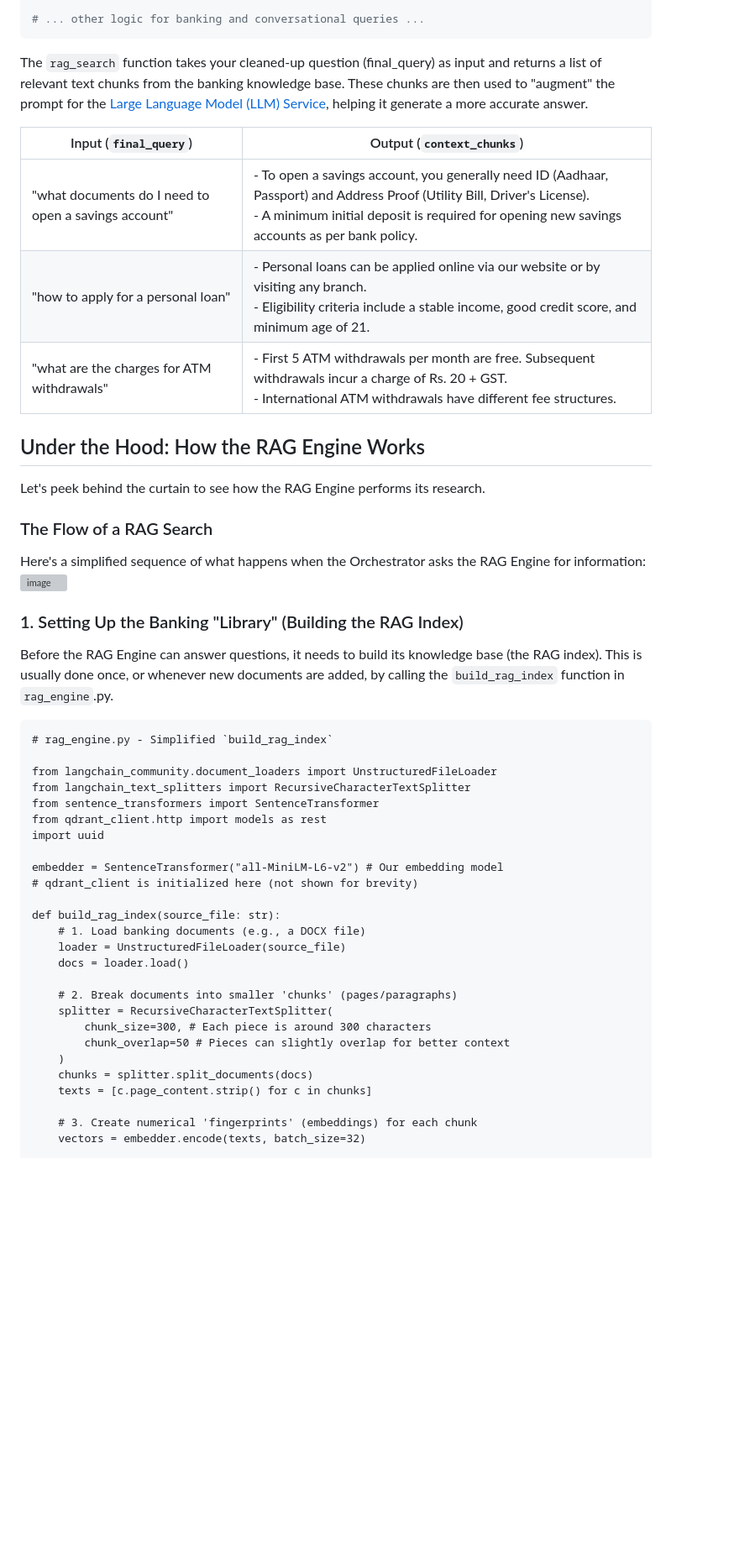
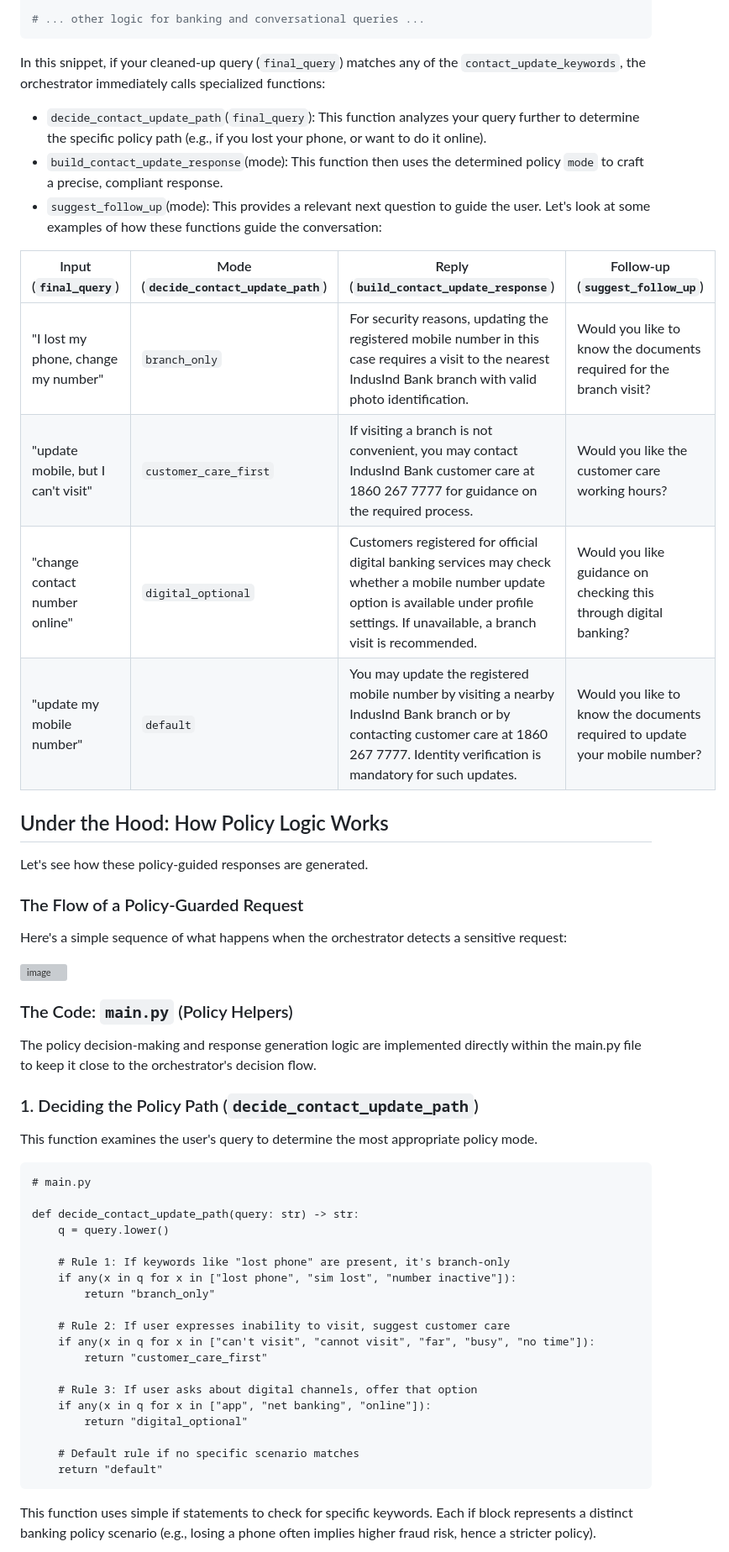
Before and after one commit to ManoMadhusudhanan/Banking_AI_Assistance, a Markdown page: docs/Chapter 5: Domain-Specific Banking Policy & Logic .md, the part around one of its changes. Shown at 84% size. Drawn GitHub-style; blank space fills up the shorter version; grey boxes are pictures that could not be loaded.

````diff
--- a/docs/Chapter 5: Domain-Specific Banking Policy & Logic .md
+++ b/docs/Chapter 5: Domain-Specific Banking Policy & Logic .md
@@ -79,48 +111,53 @@ if final_query and any(k in final_query for k in contact_update_keywords):
 
 # ... other logic for banking and conversational queries ...
 ```
-The `rag_search` function takes your cleaned-up question (final_query) as input and returns a list of relevant text chunks from the banking knowledge base. These chunks are then used to "augment" the prompt for the[ Large Language Model (LLM) Service](https://github.com/ManoMadhusudhanan/Banking_AI_Assistance/blob/main/docs/Chapter%207%3A%20Large%20Language%20Model%20(LLM)%20Integration.md), helping it generate a more accurate answer.
+In this snippet, if your cleaned-up query (`final_query`) matches any of the `contact_update_keywords`, the orchestrator immediately calls specialized functions:
 
-| Input (`final_query`) | Output (`context_chunks`) |
-|----------------------|---------------------------|
-| "what documents do I need to open a savings account" | - To open a savings account, you generally need ID (Aadhaar, Passport) and Address Proof (Utility Bill, Driver's License).<br>- A minimum initial deposit is required for opening new savings accounts as per bank policy. |
-| "how to apply for a personal loan" | - Personal loans can be applied online via our website or by visiting any branch.<br>- Eligibility criteria include a stable income, good credit score, and minimum age of 21. |
-| "what are the charges for ATM withdrawals" | - First 5 ATM withdrawals per month are free. Subsequent withdrawals incur a charge of Rs. 20 + GST.<br>- International ATM withdrawals have different fee structures. |
+- `decide_contact_update_path`(`final_query`): This function analyzes your query further to determine the specific policy path (e.g., if you lost your phone, or want to do it online).
+- `build_contact_update_response`(mode): This function then uses the determined policy `mode` to craft a precise, compliant response.
+- `suggest_follow_up`(mode): This provides a relevant next question to guide the user.
+Let's look at some examples of how these functions guide the conversation:
 
-## Under the Hood: How the RAG Engine Works
-Let's peek behind the curtain to see how the RAG Engine performs its research.
+| Input (`final_query`) | Mode (`decide_contact_update_path`) | Reply (`build_contact_update_response`) | Follow-up (`suggest_follow_up`) |
+|----------------------|------------------------------------|-----------------------------------------|---------------------------------|
+| "I lost my phone, change my number" | `branch_only` | For security reasons, updating the registered mobile number in this case requires a visit to the nearest IndusInd Bank branch with valid photo identification. | Would you like to know the documents required for the branch visit? |
+| "update mobile, but I can't visit" | `customer_care_first` | If visiting a branch is not convenient, you may contact IndusInd Bank customer care at 1860 267 7777 for guidance on the required process. | Would you like the customer care working hours? |
+| "change contact number online" | `digital_optional` | Customers registered for official digital banking services may check whether a mobile number update option is available under profile settings. If unavailable, a branch visit is recommended. | Would you like guidance on checking this through digital banking? |
+| "update my mobile number" | `default` | You may update the registered mobile number by visiting a nearby IndusInd Bank branch or by contacting customer care at 1860 267 7777. Identity verification is mandatory for such updates. | Would you like to know the documents required to update your mobile number? |
 
-### The Flow of a RAG Search
-Here's a simplified sequence of what happens when the Orchestrator asks the RAG Engine for information:
-<img width="70%" height="621" alt="image" src="https://github.com/user-attachments/assets/c5c62dfc-e37a-495f-b004-f15501a94c01" />
+## Under the Hood: How Policy Logic Works
+Let's see how these policy-guided responses are generated.
 
-### 1. Setting Up the Banking "Library" (Building the RAG Index)
-Before the RAG Engine can answer questions, it needs to build its knowledge base (the RAG index). This is usually done once, or whenever new documents are added, by calling the `build_rag_index` function in `rag_engine`.py.
+### The Flow of a Policy-Guarded Request
+Here's a simple sequence of what happens when the orchestrator detects a sensitive request:
+
+<img width="70%" height="590" alt="image" src="https://github.com/user-attachments/assets/e18d8307-ba99-441a-92e1-1beb0de02f10" />
+
+### The Code: `main.py` (Policy Helpers)
+The policy decision-making and response generation logic are implemented directly within the main.py file to keep it close to the orchestrator's decision flow.
+
+### 1. Deciding the Policy Path (`decide_contact_update_path`)
+This function examines the user's query to determine the most appropriate policy mode.
 ```
-# rag_engine.py - Simplified `build_rag_index`
+# main.py
 
-from langchain_community.document_loaders import UnstructuredFileLoader
-from langchain_text_splitters import RecursiveCharacterTextSplitter
-from sentence_transformers import SentenceTransformer
-from qdrant_client.http import models as rest
-import uuid
+def decide_contact_update_path(query: str) -> str:
+    q = query.lower()
 
-embedder = SentenceTransformer("all-MiniLM-L6-v2") # Our embedding model
-# qdrant_client is initialized here (not shown for brevity)
+    # Rule 1: If keywords like "lost phone" are present, it's branch-only
+    if any(x in q for x in ["lost phone", "sim lost", "number inactive"]):
+        return "branch_only"
 
-def build_rag_index(source_file: str):
-    # 1. Load banking documents (e.g., a DOCX file)
-    loader = UnstructuredFileLoader(source_file)
-    docs = loader.load()
+    # Rule 2: If user expresses inability to visit, suggest customer care
+    if any(x in q for x in ["can't visit", "cannot visit", "far", "busy", "no time"]):
+        return "customer_care_first"
 
-    # 2. Break documents into smaller 'chunks' (pages/paragraphs)
-    splitter = RecursiveCharacterTextSplitter(
-        chunk_size=300, # Each piece is around 300 characters
-        chunk_overlap=50 # Pieces can slightly overlap for better context
-    )
-    chunks = splitter.split_documents(docs)
-    texts = [c.page_content.strip() for c in chunks]
+    # Rule 3: If user asks about digital channels, offer that option
+    if any(x in q for x in ["app", "net banking", "online"]):
+        return "digital_optional"
 
-    # 3. Create numerical 'fingerprints' (embeddings) for each chunk
-    vectors = embedder.encode(texts, batch_size=32)
+    # Default rule if no specific scenario matches
+    return "default"
+```
+This function uses simple if statements to check for specific keywords. Each if block represents a distinct banking policy scenario (e.g., losing a phone often implies higher fraud risk, hence a stricter policy).
 
````
Also changed, not shown: other parts of docs/Chapter 5: Domain-Specific Banking Policy & Logic .md (+111 -109 lines).
